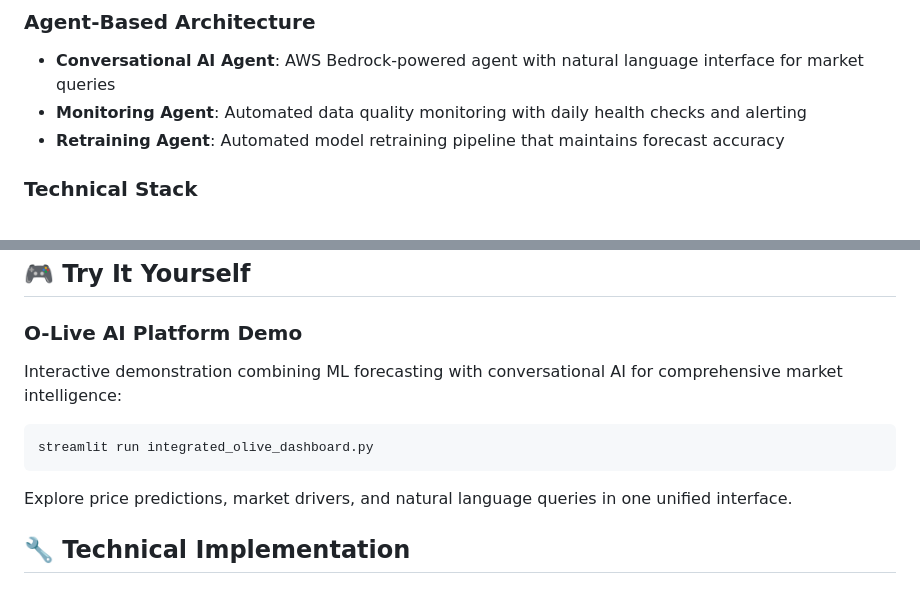
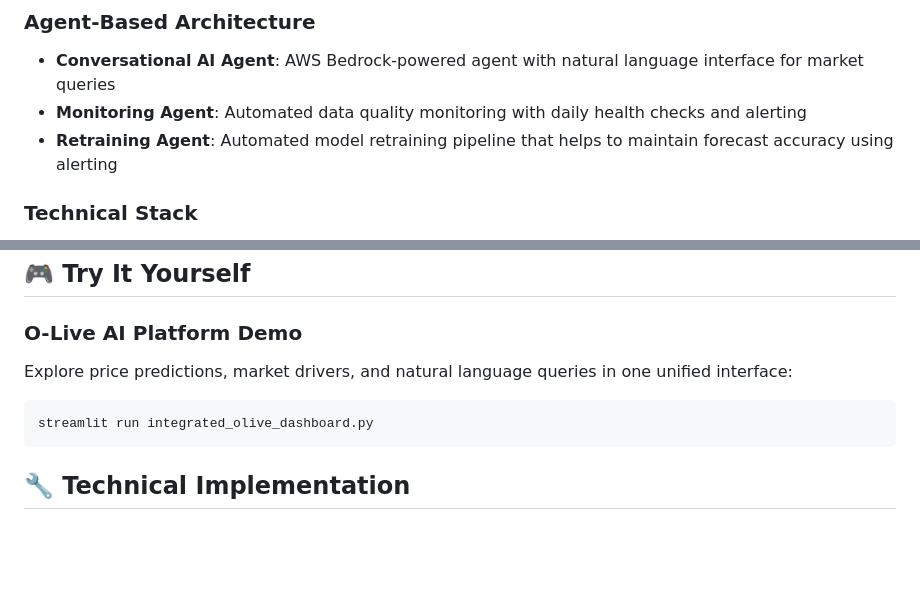
Before and after one commit to ericarobeen/o-live, a Markdown page: README.md, 2 parts joined by grey strips. Rendered like a GitHub page; blank space fills up the shorter version.

````diff
--- a/README.md
+++ b/README.md
@@ -20,7 +20,7 @@ Help olive oil buyers find the best suppliers by modeling market trends and fore
 ### Agent-Based Architecture
 - **Conversational AI Agent**: AWS Bedrock-powered agent with natural language interface for market queries
 - **Monitoring Agent**: Automated data quality monitoring with daily health checks and alerting
-- **Retraining Agent**: Automated model retraining pipeline that maintains forecast accuracy
+- **Retraining Agent**: Automated model retraining pipeline that helps to maintain forecast accuracy using alerting
 
 ### Technical Stack
 - **ML Pipeline**: AWS SageMaker with Ridge Regression models
@@ -63,12 +63,10 @@ The system provides real market intelligence:
 ## 🎮 Try It Yourself
 
 ### O-Live AI Platform Demo
-Interactive demonstration combining ML forecasting with conversational AI for comprehensive market intelligence:
+Explore price predictions, market drivers, and natural language queries in one unified interface:
 ```bash
 streamlit run integrated_olive_dashboard.py
 ```
-
-Explore price predictions, market drivers, and natural language queries in one unified interface.
 
 ## 🔧 Technical Implementation
 
````
